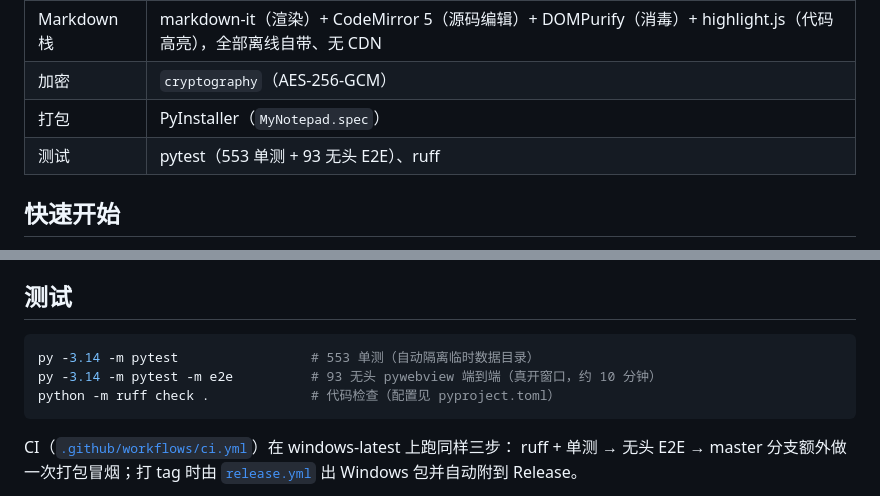
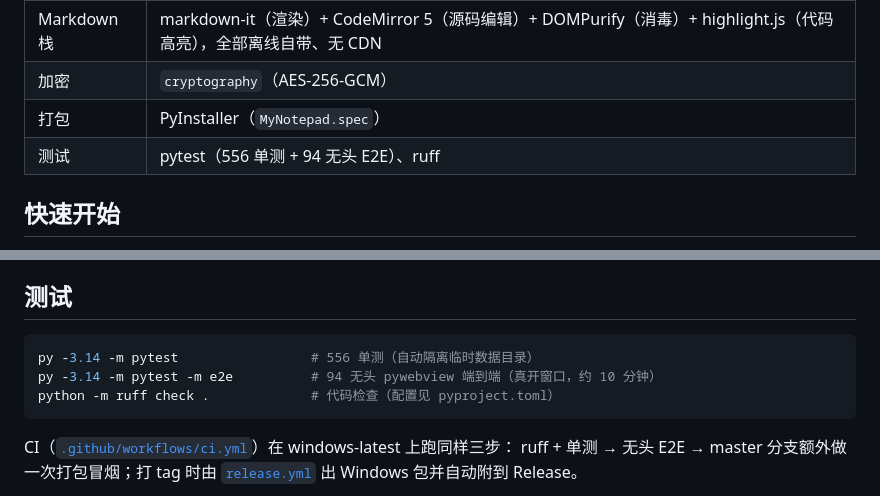
Before and after one commit to zinc-myristate/MyNotepad, a Markdown page: README.md, 2 parts joined by grey strips. GitHub-like rendering.

````diff
--- a/README.md
+++ b/README.md
@@ -53,7 +53,7 @@
 | Markdown 栈 | markdown-it（渲染）+ CodeMirror 5（源码编辑）+ DOMPurify（消毒）+ highlight.js（代码高亮），全部离线自带、无 CDN |
 | 加密 | `cryptography`（AES-256-GCM） |
 | 打包 | PyInstaller（`MyNotepad.spec`） |
-| 测试 | pytest（553 单测 + 93 无头 E2E）、ruff |
+| 测试 | pytest（556 单测 + 94 无头 E2E）、ruff |
 
 ## 快速开始
 
@@ -97,8 +97,8 @@ python build.py                     # 推荐：关实例 → 备份 data → PyI
 ## 测试
 
 ```bash
-py -3.14 -m pytest                 # 553 单测（自动隔离临时数据目录）
-py -3.14 -m pytest -m e2e          # 93 无头 pywebview 端到端（真开窗口，约 10 分钟）
+py -3.14 -m pytest                 # 556 单测（自动隔离临时数据目录）
+py -3.14 -m pytest -m e2e          # 94 无头 pywebview 端到端（真开窗口，约 10 分钟）
 python -m ruff check .             # 代码检查（配置见 pyproject.toml）
 ```
 
````
Also changed, not shown: CHANGELOG.md (+10 -1 lines).
